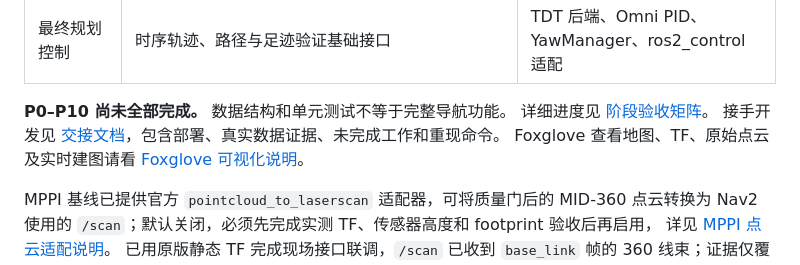
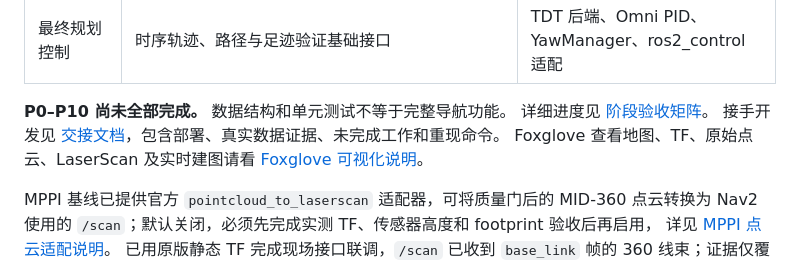
Before and after one commit to kswlt/Adam_nav_2027, a Markdown page: README.md, the part around the change. Drawn GitHub-style.

```diff
--- a/README.md
+++ b/README.md
@@ -24,7 +24,7 @@
 **P0–P10 尚未全部完成。** 数据结构和单元测试不等于完整导航功能。
 详细进度见 [阶段验收矩阵](docs/stage_completion_matrix.md)。
 接手开发见 [交接文档](docs/HANDOFF.md)，包含部署、真实数据证据、未完成工作和重现命令。
-Foxglove 查看地图、TF、原始点云及实时建图请看 [Foxglove 可视化说明](docs/foxglove_visualization.md)。
+Foxglove 查看地图、TF、原始点云、LaserScan 及实时建图请看 [Foxglove 可视化说明](docs/foxglove_visualization.md)。
 
 MPPI 基线已提供官方 `pointcloud_to_laserscan` 适配器，可将质量门后的 MID-360 点云转换为
 Nav2 使用的 `/scan`；默认关闭，必须先完成实测 TF、传感器高度和 footprint 验收后再启用，
```
Also changed, not shown: docs/foxglove_visualization.md (+7 -0 lines).
